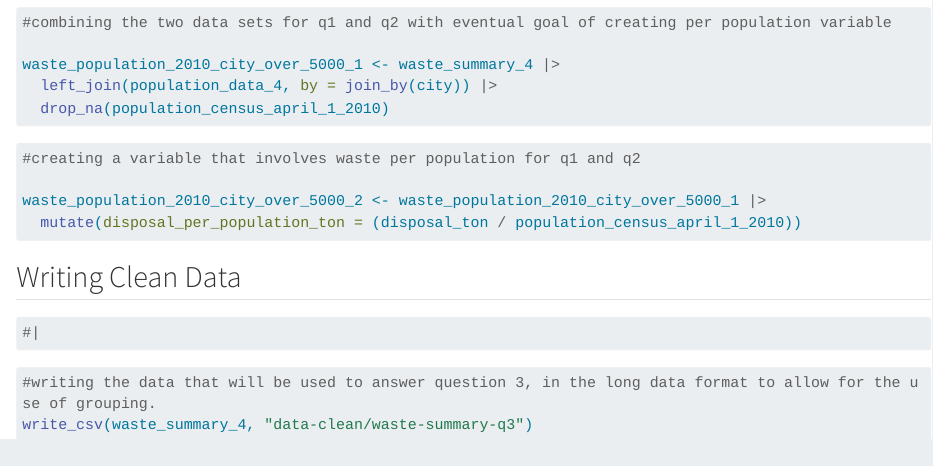
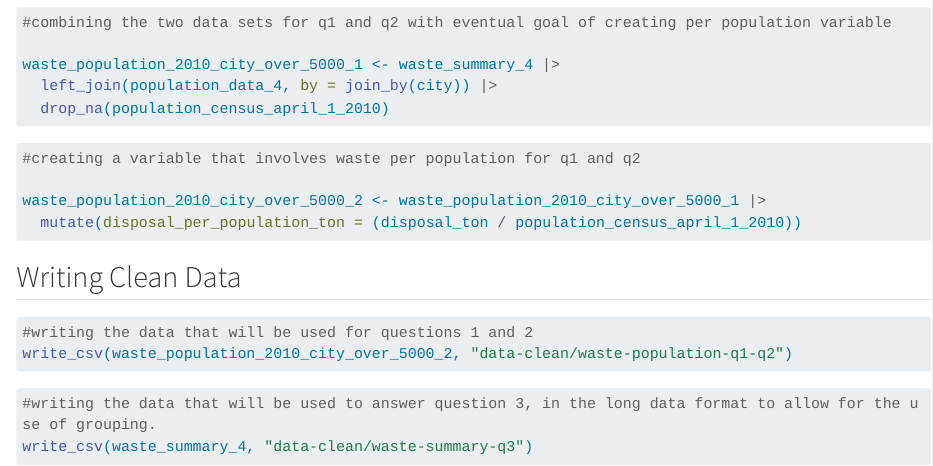
Before and after one commit to vdenti/portfolio-planning, a Quarto document (data-cleaning.qmd): the page in a window 1100 px wide, from 2890 px down. Rendered offline with R 4.5, knitr and Pandoc in place of Quarto, with nearby package versions; long lines of code are wrapped; column names are cleaned by a stand-in for the janitor package.

Commit message:
worked on data cleaning and writing clean data

````diff
--- a/data-cleaning.qmd
+++ b/data-cleaning.qmd
@@ -132,7 +132,9 @@ waste_population_2010_city_over_5000_2 <- waste_population_2010_city_over_5000_1
 ## Writing Clean Data
 
 ```{r}
-#|
+#| label: writing-data-1-2
+#writing the data that will be used for questions 1 and 2
+write_csv(waste_population_2010_city_over_5000_2, "data-clean/waste-population-q1-q2")
 ```
 
 ```{r}
````
